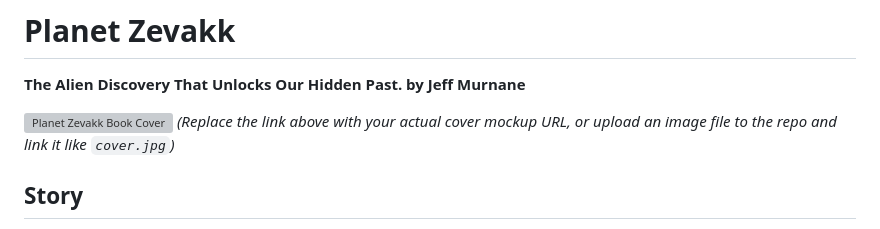
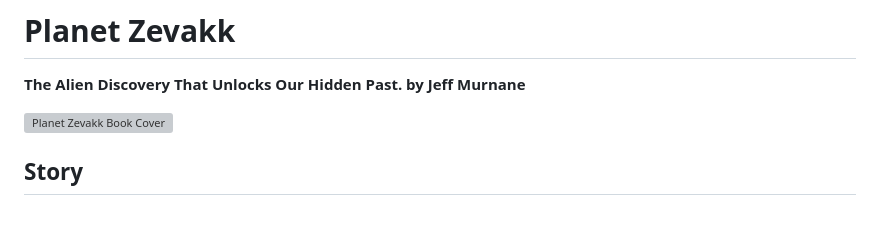
Before and after one commit to jeffmurnane/planetzevakk, a Markdown page: index.md, the part around the change. Drawn GitHub-style; grey boxes are pictures that could not be loaded.

```diff
--- a/index.md
+++ b/index.md
@@ -3,7 +3,7 @@
 **The Alien Discovery That Unlocks Our Hidden Past. by Jeff Murnane**
 
 ![Planet Zevakk Book Cover](https://raw.githubusercontent.com/jeffmurnane/planetzevakk/main/Planet%20Zevakk%20Cover%20draft.png)
-*(Replace the link above with your actual cover mockup URL, or upload an image file to the repo and link it like `cover.jpg`)*
+
 
 ## Story
 
```
